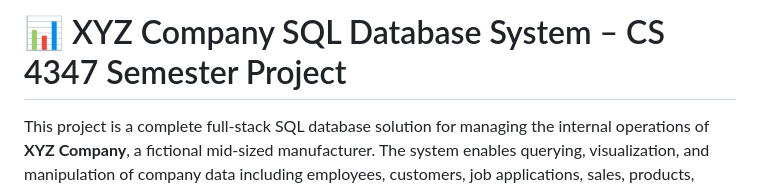
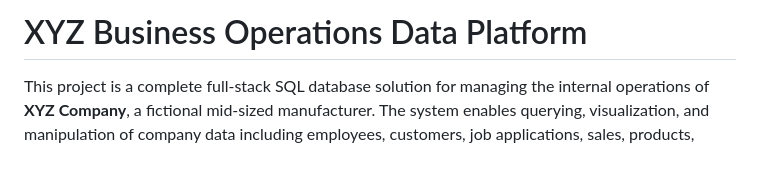
Before and after one commit to AndreSanabria/XYZ-cloud-platform, a Markdown page: README.md, the part around the change. Rendered like a GitHub page; blank space fills up the shorter version.

Commit message:
Change project title to XYZ Business Operations Data Platform
Updated project title to reflect new branding.

```diff
--- a/README.md
+++ b/README.md
@@ -1,5 +1,5 @@
 
-# 📊 XYZ Company SQL Database System – CS 4347 Semester Project
+# XYZ Business Operations Data Platform
 
 This project is a complete full-stack SQL database solution for managing the internal operations of **XYZ Company**, a fictional mid-sized manufacturer. The system enables querying, visualization, and manipulation of company data including employees, customers, job applications, sales, products, parts, vendors, and more.
 
```
